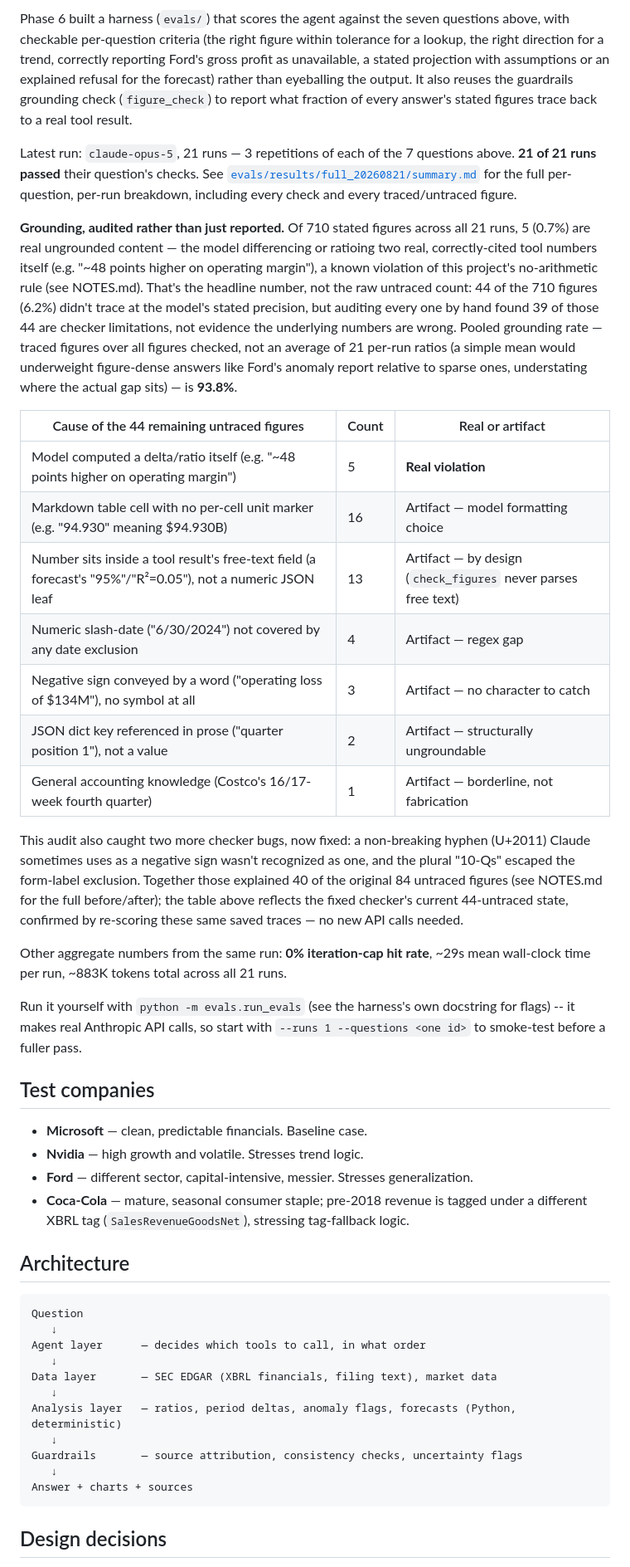
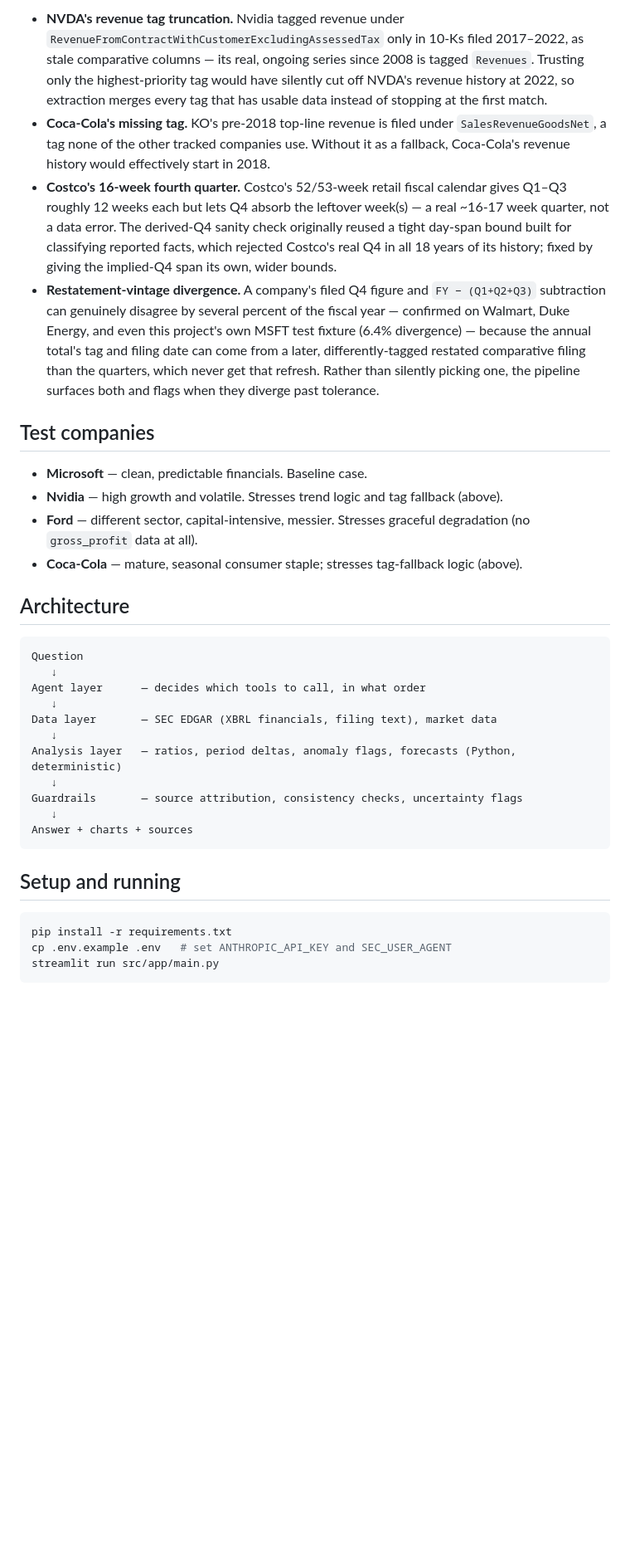
Before and after one commit to yz002/financial-analysis-agent, a Markdown page: README.md, the part around one of its changes. Shown at 83% size. Rendered like a GitHub page; blank space fills up the shorter version.

````diff
--- a/README.md
+++ b/README.md
@@ -50,57 +64,31 @@ These are the questions the agent needs to answer correctly. They double as the
 
-Phase 6 built a harness (`evals/`) that scores the agent against the seven questions above,
-with checkable per-question criteria (the right figure within tolerance for a lookup, the right
-direction for a trend, correctly reporting Ford's gross profit as unavailable, a stated
-projection with assumptions or an explained refusal for the forecast) rather than eyeballing the
-output. It also reuses the guardrails grounding check (`figure_check`) to report what fraction of
-every answer's stated figures trace back to a real tool result.
-
-Latest run: `claude-opus-5`, 21 runs — 3 repetitions of each of the 7 questions above. **21 of 21
-runs passed** their question's checks. See
-[`evals/results/full_20260821/summary.md`](evals/results/full_20260821/summary.md) for the full
-per-question, per-run breakdown, including every check and every traced/untraced figure.
-
-**Grounding, audited rather than just reported.** Of 710 stated figures across all 21 runs, 5
-(0.7%) are real ungrounded content — the model differencing or ratioing two real,
-correctly-cited tool numbers itself (e.g. "~48 points higher on operating margin"), a known
-violation of this project's no-arithmetic rule (see NOTES.md). That's the headline number, not
-the raw untraced count: 44 of the 710 figures (6.2%) didn't trace at the model's stated
-precision, but auditing every one by hand found 39 of those 44 are checker limitations, not
-evidence the underlying numbers are wrong. Pooled grounding rate — traced figures over all
-figures checked, not an average of 21 per-run ratios (a simple mean would underweight
-figure-dense answers like Ford's anomaly report relative to sparse ones, understating where the
-actual gap sits) — is **93.8%**.
-
-| Cause of the 44 remaining untraced figures | Count | Real or artifact |
-|---|---|---|
-| Model computed a delta/ratio itself (e.g. "~48 points higher on operating margin") | 5 | **Real violation** |
-| Markdown table cell with no per-cell unit marker (e.g. "94.930" meaning $94.930B) | 16 | Artifact — model formatting choice |
-| Number sits inside a tool result's free-text field (a forecast's "95%"/"R²=0.05"), not a numeric JSON leaf | 13 | Artifact — by design (`check_figures` never parses free text) |
-| Numeric slash-date ("6/30/2024") not covered by any date exclusion | 4 | Artifact — regex gap |
-| Negative sign conveyed by a word ("operating loss of $134M"), no symbol at all | 3 | Artifact — no character to catch |
-| JSON dict key referenced in prose ("quarter position 1"), not a value | 2 | Artifact — structurally ungroundable |
-| General accounting knowledge (Costco's 16/17-week fourth quarter) | 1 | Artifact — borderline, not fabrication |
-
-This audit also caught two more checker bugs, now fixed: a non-breaking hyphen (U+2011) Claude
-sometimes uses as a negative sign wasn't recognized as one, and the plural "10-Qs" escaped the
-form-label exclusion. Together those explained 40 of the original 84 untraced figures (see
-NOTES.md for the full before/after); the table above reflects the fixed checker's current
-44-untraced state, confirmed by re-scoring these same saved traces — no new API calls needed.
-
-Other aggregate numbers from the same run: **0% iteration-cap hit rate**, ~29s mean wall-clock
-time per run, ~883K tokens total across all 21 runs.
-
-Run it yourself with `python -m evals.run_evals` (see the harness's own docstring for flags) --
-it makes real Anthropic API calls, so start with `--runs 1 --questions <one id>` to smoke-test
-before a fuller pass.
+- **NVDA's revenue tag truncation.** Nvidia tagged revenue under
+  `RevenueFromContractWithCustomerExcludingAssessedTax` only in 10-Ks filed 2017–2022, as stale
+  comparative columns — its real, ongoing series since 2008 is tagged `Revenues`. Trusting only
+  the highest-priority tag would have silently cut off NVDA's revenue history at 2022, so
+  extraction merges every tag that has usable data instead of stopping at the first match.
+- **Coca-Cola's missing tag.** KO's pre-2018 top-line revenue is filed under
+  `SalesRevenueGoodsNet`, a tag none of the other tracked companies use. Without it as a
+  fallback, Coca-Cola's revenue history would effectively start in 2018.
+- **Costco's 16-week fourth quarter.** Costco's 52/53-week retail fiscal calendar gives Q1–Q3
+  roughly 12 weeks each but lets Q4 absorb the leftover week(s) — a real ~16-17 week quarter,
+  not a data error. The derived-Q4 sanity check originally reused a tight day-span bound built
+  for classifying reported facts, which rejected Costco's real Q4 in all 18 years of its
+  history; fixed by giving the implied-Q4 span its own, wider bounds.
+- **Restatement-vintage divergence.** A company's filed Q4 figure and `FY − (Q1+Q2+Q3)`
+  subtraction can genuinely disagree by several percent of the fiscal year — confirmed on
+  Walmart, Duke Energy, and even this project's own MSFT test fixture (6.4% divergence) —
+  because the annual total's tag and filing date can come from a later, differently-tagged
+  restated comparative filing than the quarters, which never get that refresh. Rather than
+  silently picking one, the pipeline surfaces both and flags when they diverge past tolerance.
 
 ## Test companies
 
 - **Microsoft** — clean, predictable financials. Baseline case.
-- **Nvidia** — high growth and volatile. Stresses trend logic.
-- **Ford** — different sector, capital-intensive, messier. Stresses generalization.
-- **Coca-Cola** — mature, seasonal consumer staple; pre-2018 revenue is tagged under a different
-  XBRL tag (`SalesRevenueGoodsNet`), stressing tag-fallback logic.
+- **Nvidia** — high growth and volatile. Stresses trend logic and tag fallback (above).
+- **Ford** — different sector, capital-intensive, messier. Stresses graceful degradation (no
+  `gross_profit` data at all).
+- **Coca-Cola** — mature, seasonal consumer staple; stresses tag-fallback logic (above).
 
 ## Architecture
 
@@ -118,6 +106,11 @@ Guardrails       — source attribution, consistency checks, uncertainty flags
 Answer + charts + sources
 ```
 
+## Setup and running
 
-## Design decisions
+```bash
+pip install -r requirements.txt
+cp .env.example .env   # set ANTHROPIC_API_KEY and SEC_USER_AGENT
+streamlit run src/app/main.py
+```
 
````
Also changed, not shown: other parts of README.md (+50 -51 lines).
